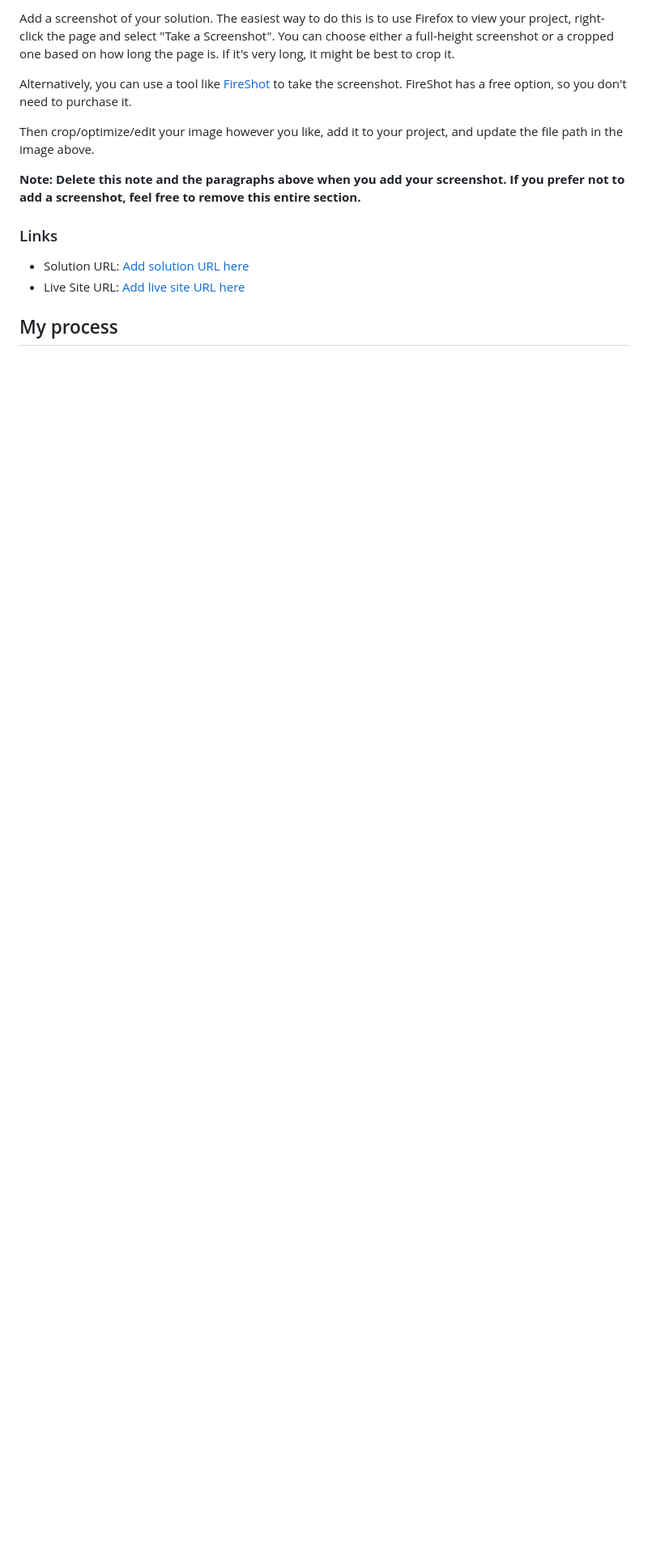
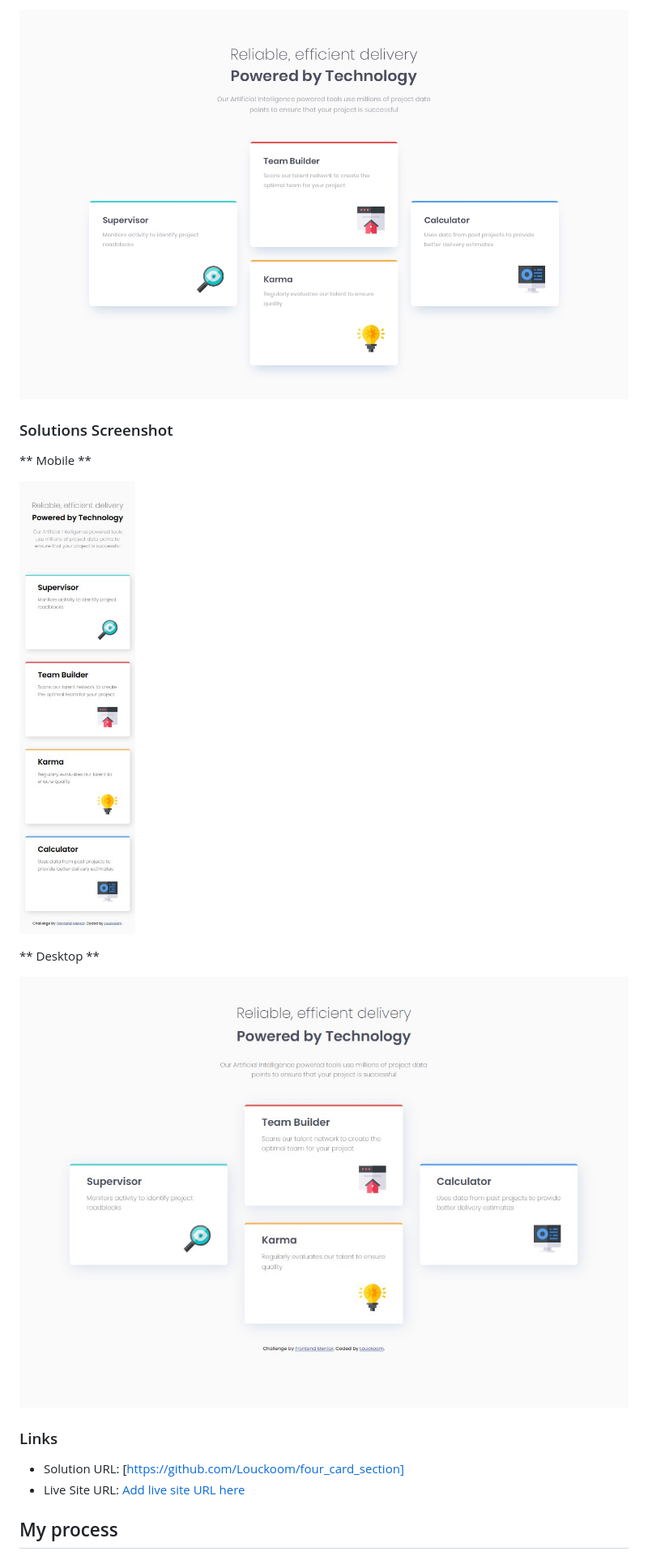
Before and after one commit to Louckoom/four_card_section, a Markdown page: README-template.md, the part around the change printed below. Shown: that part at 81% size. Drawn GitHub-style; pictures changed too: images/screenshot_desktop.jpg (added), images/screenshot_mobile.jpg (added); blank space fills up the shorter version.

Commit message:
edit readme_template file

```diff
--- a/README-template.md
+++ b/README-template.md
@@ -32,15 +30,19 @@ Users should be able to:
 
-Add a screenshot of your solution. The easiest way to do this is to use Firefox to view your project, right-click the page and select "Take a Screenshot". You can choose either a full-height screenshot or a cropped one based on how long the page is. If it's very long, it might be best to crop it.
+![](design/desktop-design.jpg)
 
-Alternatively, you can use a tool like [FireShot](https://getfireshot.com/) to take the screenshot. FireShot has a free option, so you don't need to purchase it.
+### Solutions Screenshot
 
-Then crop/optimize/edit your image however you like, add it to your project, and update the file path in the image above.
+** Mobile **
 
-**Note: Delete this note and the paragraphs above when you add your screenshot. If you prefer not to add a screenshot, feel free to remove this entire section.**
+![](images/screenshot_mobile.jpg)
+
+** Desktop **
+
+![](images/screenshot_desktop.jpg)
 
 ### Links
 
-- Solution URL: [Add solution URL here](https://your-solution-url.com)
+- Solution URL: [https://github.com/Louckoom/four_card_section]
 - Live Site URL: [Add live site URL here](https://your-live-site-url.com)
 
 ## My process
```
Also changed, not shown: other parts of README-template.md (+13 -48 lines).
